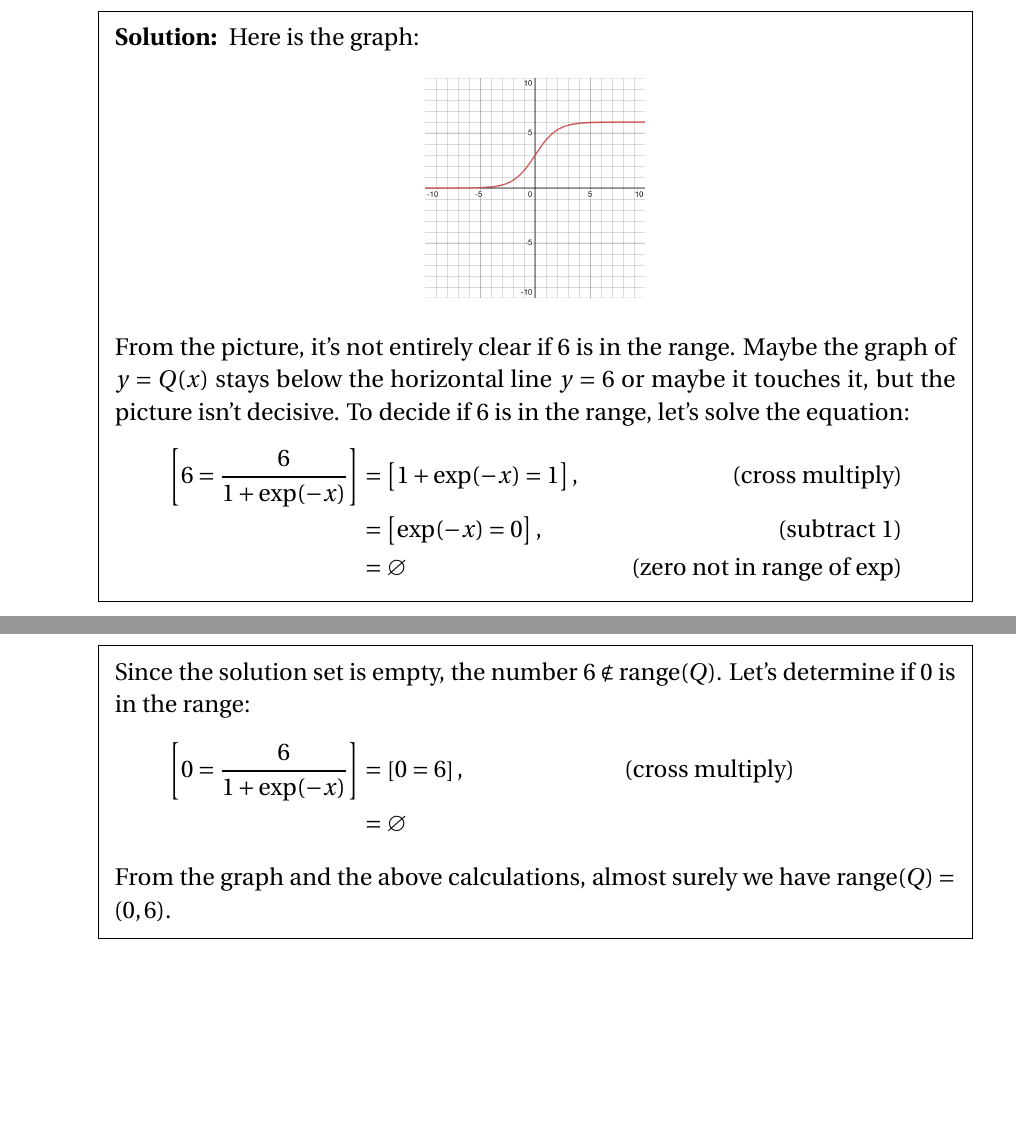
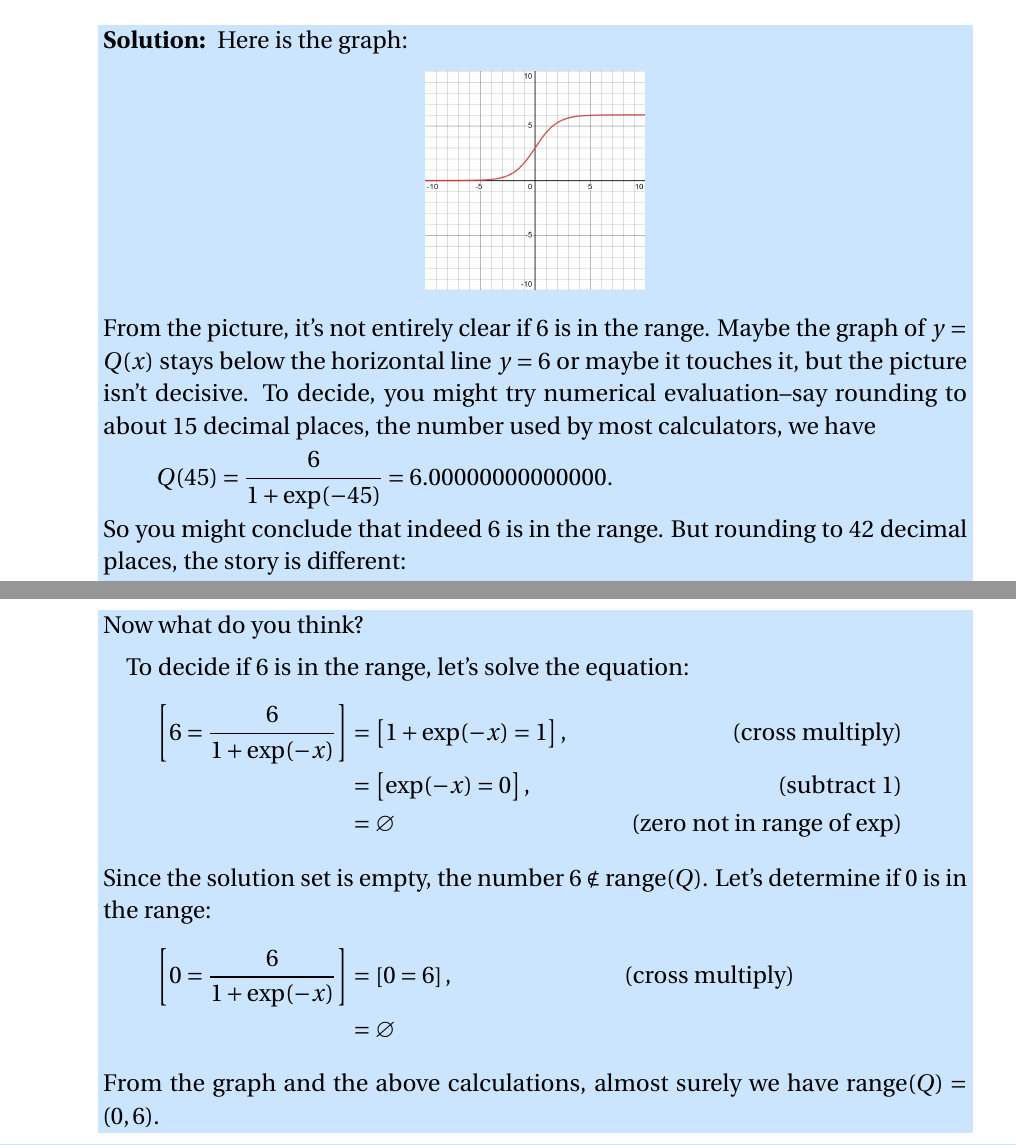
Before and after one commit to barton-willis/Calculus-I-, a LaTeX problem sheet (in-class-work/hw-week2.tex): two parts of pages 1 and 2 of 3, joined at a grey line, cut so that both start at the same text, the shorter picture padded with empty space. Compiled offline with pdfLaTeX.

Commit message:
insert numerical result
insert numerical result

```diff
--- a/in-class-work/hw-week2.tex
+++ b/in-class-work/hw-week2.tex
@@ -43,10 +43,10 @@
 
 \usepackage{graphicx}
 \usepackage{color}
-\definecolor{SolutionColor}{rgb}{0.08,0.09,1}
-%\shadedsolutions
-\newcommand\AM{{\sc am}}
-\newcommand\PM{{\sc pm}}
+\shadedsolutions
+\definecolor{SolutionColor}{rgb}{0.8,0.9,1}
+\newcommand\AM{\textsc{am}}
+\newcommand\PM{\textsc{pm}}
 
 \newcommand{\quiz}{2}
 \newcommand{\term}{Fall}
@@ -94,7 +94,20 @@ Here is the graph:
 \includegraphics[scale=0.15]{desmos-graph(26).png}
 \end{center}
 From the picture, it's not entirely clear if $6$ is in the range. Maybe the graph of $y=Q(x)$ stays below the horizontal line
-$y=6$ or maybe it touches it, but the picture isn't decisive. To decide if $6$ is in the range, let's solve the equation:
+$y=6$ or maybe it touches it, but the picture isn't decisive. To decide, you might try
+numerical evaluation--say rounding to about 15 decimal places, the number used
+by most calculators, we have
+\begin{equation*}
+    Q(45) = \frac{6}{1+\exp(-45)} = 6.00000000000000.
+\end{equation*}
+So you might conclude that indeed $6$ is in the range. But rounding to 42 decimal
+places, the story is different:
+\begin{equation*}
+    Q(45) = \frac{6}{1+\exp(-45)} = 5.99999999999999999982824888516703638133671.
+\end{equation*}
+Now what do you think?
+
+\quad To decide if $6$ is in the range, let's solve the equation:
 \begin{align*}
     \left[ 6 = \frac{6}{1+\exp(-x)} \right] &= \left[1+\exp(-x) = 1 \right],
                                             &\mbox{(cross multiply)}\\
```
Also changed, not shown: in-class-work/hw-week2.pdf, in-class-work/hw-week2.tex (6 more changed lines).
